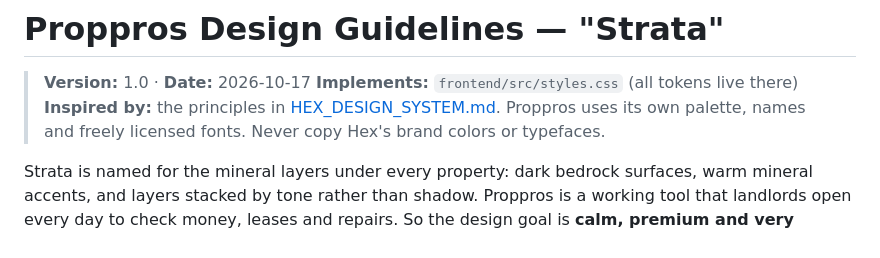
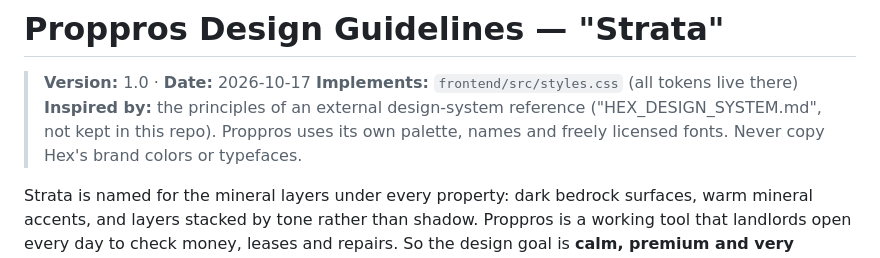
Before and after one commit to subbaraommca/Proppros, a Markdown page: docs/DESIGN_GUIDELINES.md, the part around the change. GitHub-like rendering.

Commit message:
Docs: drop link to removed design reference file
Co-Authored-By: Claude Opus 5.5 <noreply@anthropic.com>

```diff
--- a/docs/DESIGN_GUIDELINES.md
+++ b/docs/DESIGN_GUIDELINES.md
@@ -2,7 +2,7 @@
 
 > **Version:** 1.0 · **Date:** 2026-10-17
 > **Implements:** `frontend/src/styles.css` (all tokens live there)
-> **Inspired by:** the principles in [HEX_DESIGN_SYSTEM.md](HEX_DESIGN_SYSTEM.md). Proppros uses its own palette, names and freely licensed fonts. Never copy Hex's brand colors or typefaces.
+> **Inspired by:** the principles of an external design-system reference ("HEX_DESIGN_SYSTEM.md", not kept in this repo). Proppros uses its own palette, names and freely licensed fonts. Never copy Hex's brand colors or typefaces.
 
 Strata is named for the mineral layers under every property: dark bedrock surfaces, warm mineral accents, and layers stacked by tone rather than shadow. Proppros is a working tool that landlords open every day to check money, leases and repairs. So the design goal is **calm, premium and very legible**, not flashy.
 
```
